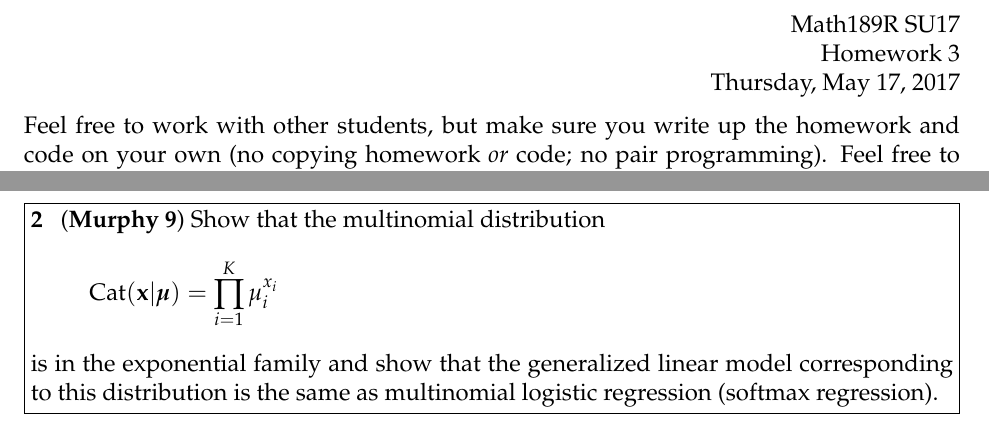
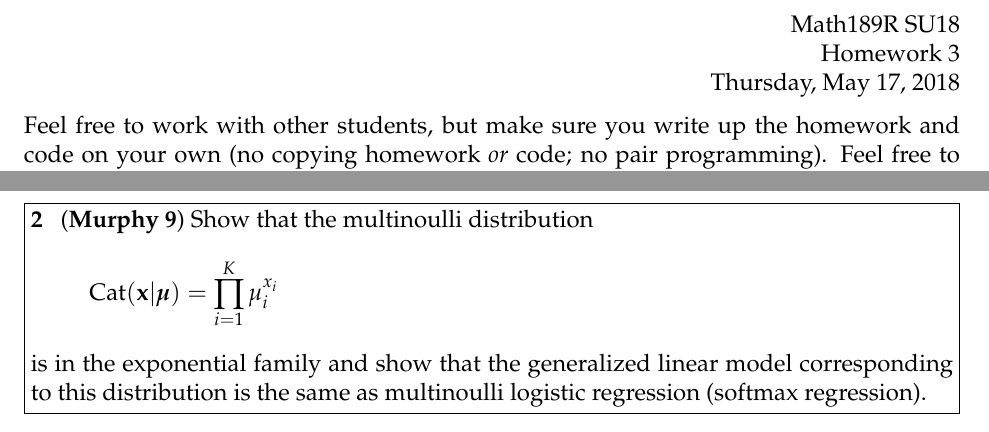
Before and after one commit to math189sp19/math189su19, a LaTeX problem sheet (homework/hw3/hw3.tex): two parts of pages 1 and 2 of 2, joined at a grey line, cut so that both start at the same text. Compiled offline with pdfLaTeX.

Commit message:
Update hw3.tex

```diff
--- a/homework/hw3/hw3.tex
+++ b/homework/hw3/hw3.tex
@@ -10,9 +10,9 @@
 
 % info for header block in upper right hand corner
 \name{}
-\class{Math189R SU17}
+\class{Math189R SU18}
 \assignment{Homework 3}
-\duedate{Thursday, May 17, 2017}
+\duedate{Thursday, May 17, 2018}
 
 \begin{document}
 
@@ -37,12 +37,12 @@ though.
 \newpage
 
 \begin{problem}[2]
-(\textbf{Murphy 9}) Show that the multinomial distribution
+(\textbf{Murphy 9}) Show that the multinoulli distribution
 \[
     \text{Cat}(\xx|\mub) = \prod_{i=1}^K \mu_i^{x_i}
 \]
 is in the exponential family and show that the generalized linear model
-corresponding to this distribution is the same as multinomial logistic
+corresponding to this distribution is the same as multinoulli logistic
 regression (softmax regression).
 \end{problem}
 \begin{solution}
```
